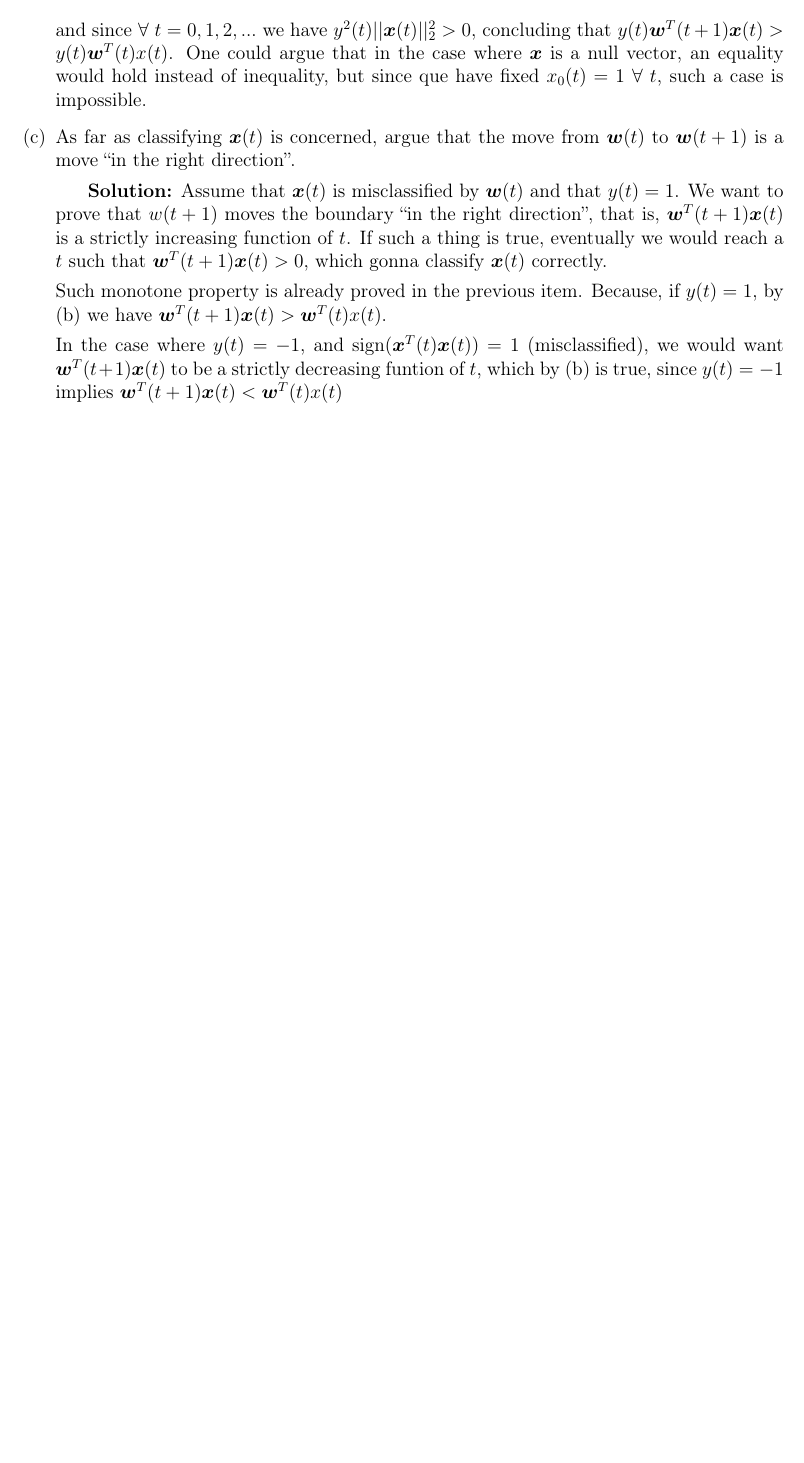
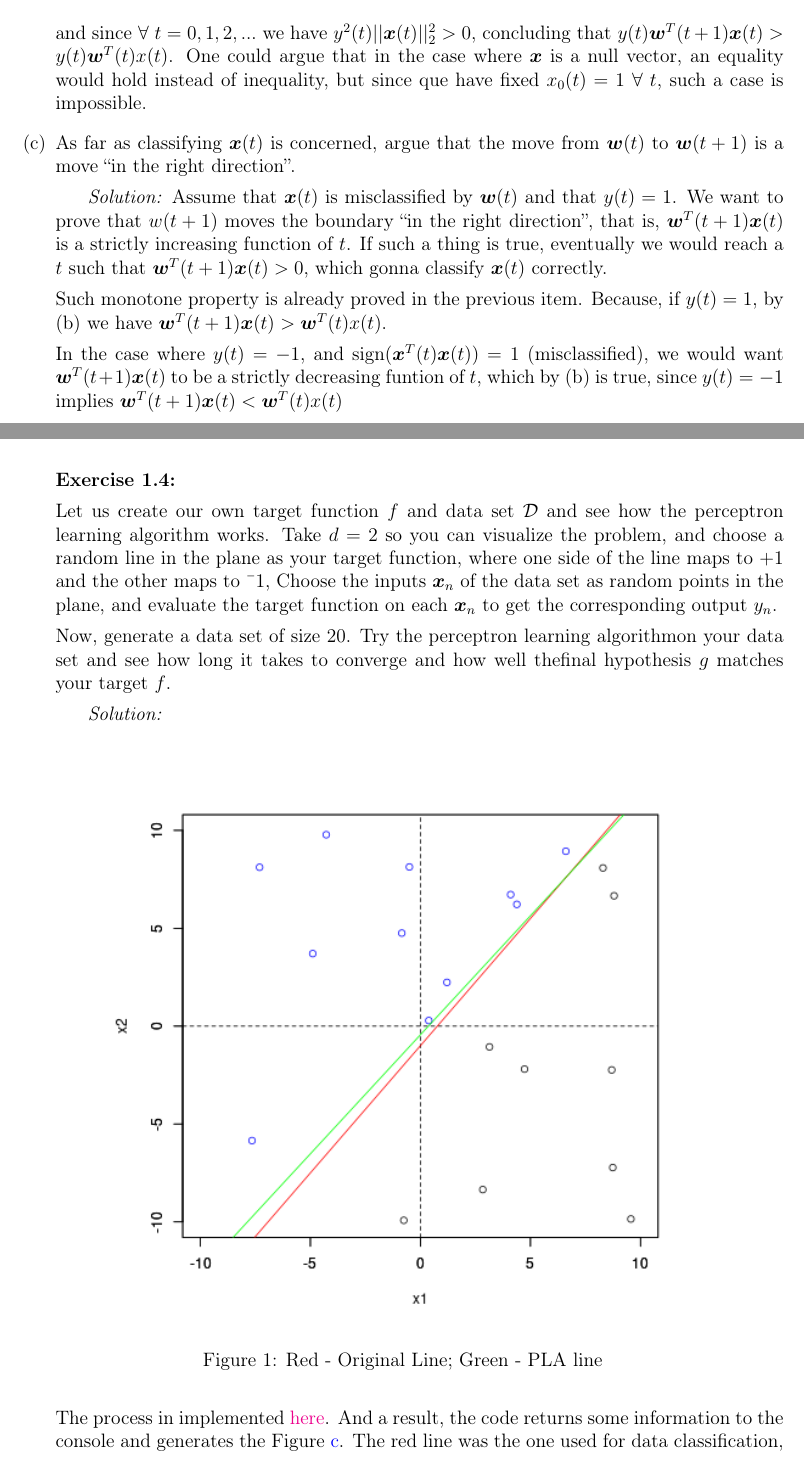
Before and after one commit to reneroliveira/Machine_Learning, a LaTeX problem sheet (Exercises/amlbook_ch01.tex): part of page 1 of 2 before the commit and two parts of pages 1 and 2 of 4 after it, the two joined at a grey line, cut so that both start at the same text, the shorter picture padded with empty space. Compiled offline with pdfLaTeX.

Commit message:
adding complete 1.4

```diff
--- a/Exercises/amlbook_ch01.tex
+++ b/Exercises/amlbook_ch01.tex
@@ -87,10 +87,24 @@
 
 		\item As far as classifying $\bx(t)$ is concerned, argue that the move from $\bw(t)$ to $\bw(t+1)$ is a move ``in the right direction''.
 
-		\subitem \textbf{Solution:} Assume that $\bx(t)$ is misclassified by $\bw(t)$ and that $y(t)=1$. We want to prove that $w(t+1)$ moves the boundary ``in the right direction'', that is, $\bw^{T}(t+1)\bx(t)$ is a strictly increasing function of $t$. If such a thing is true, eventually we would reach a $t$ such that $\bw^{T}(t+1)\bx(t)>0$, which gonna classify $\bx(t)$ correctly.
+		\subitem \textit{Solution:} Assume that $\bx(t)$ is misclassified by $\bw(t)$ and that $y(t)=1$. We want to prove that $w(t+1)$ moves the boundary ``in the right direction'', that is, $\bw^{T}(t+1)\bx(t)$ is a strictly increasing function of $t$. If such a thing is true, eventually we would reach a $t$ such that $\bw^{T}(t+1)\bx(t)>0$, which gonna classify $\bx(t)$ correctly.
 
 		Such monotone property is already proved in the previous item. Because, if $y(t)=1$, by (b) we have $\bw^{T}(t+1)\bx(t)>\bw^{T}(t)x(t)$.
 
 		In the case where $y(t)=-1$, and $\sign(\bx^{T}(t)\bx(t))=1$ (misclassified), we would want $\bw^{T}(t+1)\bx(t)$ to be a strictly decreasing funtion of $t$, which by (b) is true, since $y(t)=-1$ implies $\bw^{T}(t+1)\bx(t)<\bw^{T}(t)x(t)$
 
-		\textbf{}
+		\textbf{Exercise 1.4:}
+
+		Let  us  create  our  own  target  function  $f$   and  data  set $\mathcal{D}$  and  see  how  the perceptron  learning  algorithm  works.  Take $d = 2$ so  you  can  visualize  the problem,  and  choose  a  random  line  in  the  plane  as  your  target  function, where one side of the  line  maps to $+1$  and  the other  maps to $—1$,  Choose the  inputs $\bx_n$  of the data  set  as  random  points  in  the  plane,  and  evaluate the target  function  on  each $\bx_n$ to get the corresponding output $y_n$.
+
+		 Now, generate a  data  set of size 20.  Try the perceptron  learning algorithmon  your  data  set  and  see  how  long  it  takes  to  converge  and  how  well  thefinal  hypothesis $g$  matches your target  $f$.
+
+		 \subitem \textit{Solution:}
+		 \begin{figure}[!htb]
+		 	\centering
+		 	\label{pla}
+		 	\includegraphics[scale=0.75]{figs/ex1.4_PLA.png}
+		 	\caption{Red - Original Line; Green - PLA line}
+		 \end{figure}
+
+		 The process in implemented \href{https://github.com/reneroliveira/Machine_Learning/blob/main/Exercises/PLA_algorithm.R}{here}. And a result, the code returns some information to the console and generates the Figure \ref{pla}. The red line was the one used for data classification, and the green line was discovered by the PLA algorithm. Below yoy can see executon time, the line coefficients and number of iterations:
```
Also changed, not shown: Exercises/amlbook_ch01.tex (11 more changed lines).
